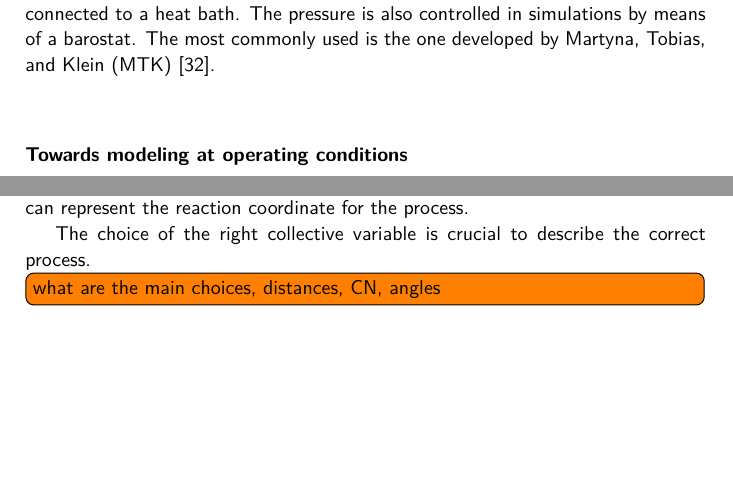
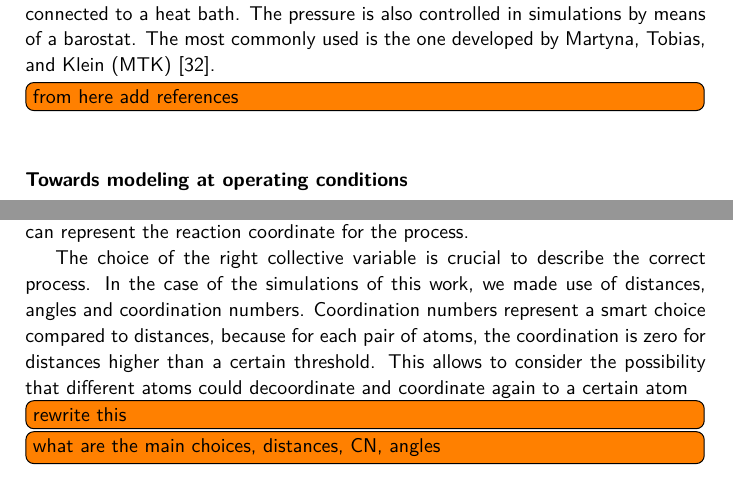
Before and after one commit to ccaratelli/PhD-Thesis, a LaTeX thesis (document.tex, which reads chapter2.tex): two parts of pages 42 and 43 of 51, joined at a grey line, cut so that both start at the same text, the shorter picture padded with empty space. Compiled offline with pdfLaTeX.

Commit message:
expanded mtd

```diff
--- a/chapter2.tex
+++ b/chapter2.tex
@@ -199,6 +199,7 @@ M_i \ddot{\mathbf{R}}_i = \mathbf{F}_i = - \nabla_i V
 where $M_i$ and $\mathbf{R}_i$ are the mass of a given nucleus and its coordinates, $\mathbf{F}_i$ the forces that act on it, which correspond to the gradient $\nabla_i V$ of the PES. There are many ways to calculate these quantities and to integrate the equations of motion, and at present time, chemists and physicists can choose between a plethora of MD techniques which span a whole range of complexity, accuracy and computational cost.
 In the calculations performed in this thesis, potential energy and forces on the PES are calculated from first principles by means of DFT to account for the full dynamic behavior of the material by ab initio molecular dynamics (AIMD). The calculation of electronic properties which define the PES is decoupled from the propagation of nuclear motions, in a method called Born-Oppenheimer Molecular Dynamics (BOMD). Other famous AIMD methods, which differ by how the calculations of electronic potential and the equation of motion are combined, are the Car-Parrinello MD (CPMD)\cite{Car1985}, where a fictitious electronic kinetic energy is added to the lagrangian, or the Ehrenfest MD, based on the namesake theorem \cite{Ehrenfest1927, Marx2009}. The first MD calculations were performed in the microcanonical (NVE) ensemble, where total energy, number of particles and volume are fixed. However, in experiments it is often the temperature that is fixed, not the energy. In general, the choice of the ensemble depends on the thermodynamic quantities that need to be determined. Nowadays there are many thermodynamic ensembles in which the simulation can be performed. The most convenient for a comparison with experiments are the canonical (NVT), with fixed number of molecules, volume and temperature, or the isothermal-isobaric (NpT), with fixed number of molecules and temperature, but where the volume can fluctuate. In order to have a fixed average temperature, some control of the kinetic energy of the atoms is needed. Various thermostats, which differ by speed and robustness, are implemented in every MD code. In this thesis, Nose’-Hoover thermostat was used, where the system is connected to a heat bath. The pressure is also controlled in simulations by means of a barostat. The most commonly used is the one developed by Martyna, Tobias, and Klein (MTK)\cite{Martyna1994}.
 
+\td{from here add references}
 \subsubsection*{Towards modeling at operating conditions}
 With the growth in computational time, the new challenge is constituted by modeling the system at operating conditions. Many chemical reactions, especially when performed at mild conditions, involve the presence of a solvent. In order to move closer to modeling the system at operating conditions, the solvent in the pores can also be taken into account. This adds a lot of degrees of freedom to the system, and for this reason often an implicit description of the solvent is done, such as in the Periodic Continuum Model (PCM). In the case of the work in this thesis, however, it is necessary to fully model the solvent molecules, as they are actively involved in proton transfers.
 To do so, the number of solvent molecules that can fit in the unit cell needs to be estimated. Monte Carlo method (MC) is an alternative approach to MD to explore the PES for complex systems. It was initially developed for the calculation of multidimensional integrals and is nowadays largely used in chemistry, especially when dealing with adsorption. In the framework of this thesis, it has been applied in the Gran Canonical ensemble (fixed chemical potential, volume and temperature) to determine the number of solvent molecules that could fill the pores of the material at standard conditions.
@@ -206,12 +207,12 @@ To do so, the number of solvent molecules that can fit in the unit cell needs to
 \subsection*{Enhanced MD methods}
 MD simulations can offer valuable insights into the behaviour of a chemical system at equilibrium conditions. From these simulations, many properties can be extracted, such as equilibrium geometries, vibrational spectra, diffusion coefficients, structural parameters etc. Configurations associated to higher (or lower) values of potential energies will be sampled for shorter (or longer) times, and in principle, if a certain process is sufficiently sampled, based on the ergodic theorem we can know its equilibrium constant, and in turn the free energy barrier associated to it. However, chemical reactions, where bonds are broken and formed, are generally rare events that will not be sampled with a regular exploration of the PES. If the barrier is high compared to the $k_{B}T$, the probability that such event would spontaneously occur during the simulation time is practically none. For this reason, different enhanced sampling techniques have been developed to enhance the sampling of certain regions of the PES.
 
-
 \subsubsection*{Choice of collective variable}
 The PES is a highly dimensional surface, defined by the positions of all atoms in the system. However, often a reactive process can be described by few important coordinates called ``collective variables'' (CV), which are projections of the high dimensional space. In fact, what can be considered a chemical configuration is an ensemble of microstates that are different in terms of absolute coordinates of each atom, but all contribute to the same macrostate.
 In the simplest case, a single CV can represent the reaction coordinate for the process.
 
-The choice of the right collective variable is crucial to describe the correct process.
+The choice of the right collective variable is crucial to describe the correct process. In the case of the simulations of this work, we made use of distances, angles and coordination numbers. Coordination numbers represent a smart choice compared to distances, because for each pair of atoms, the coordination is zero for distances higher than a certain threshold. This allows to consider the possibility that different atoms could decoordinate and coordinate again to a certain atom \td{rewrite this}
+
 \td{what are the main choices, distances, CN, angles}
 
 
```
